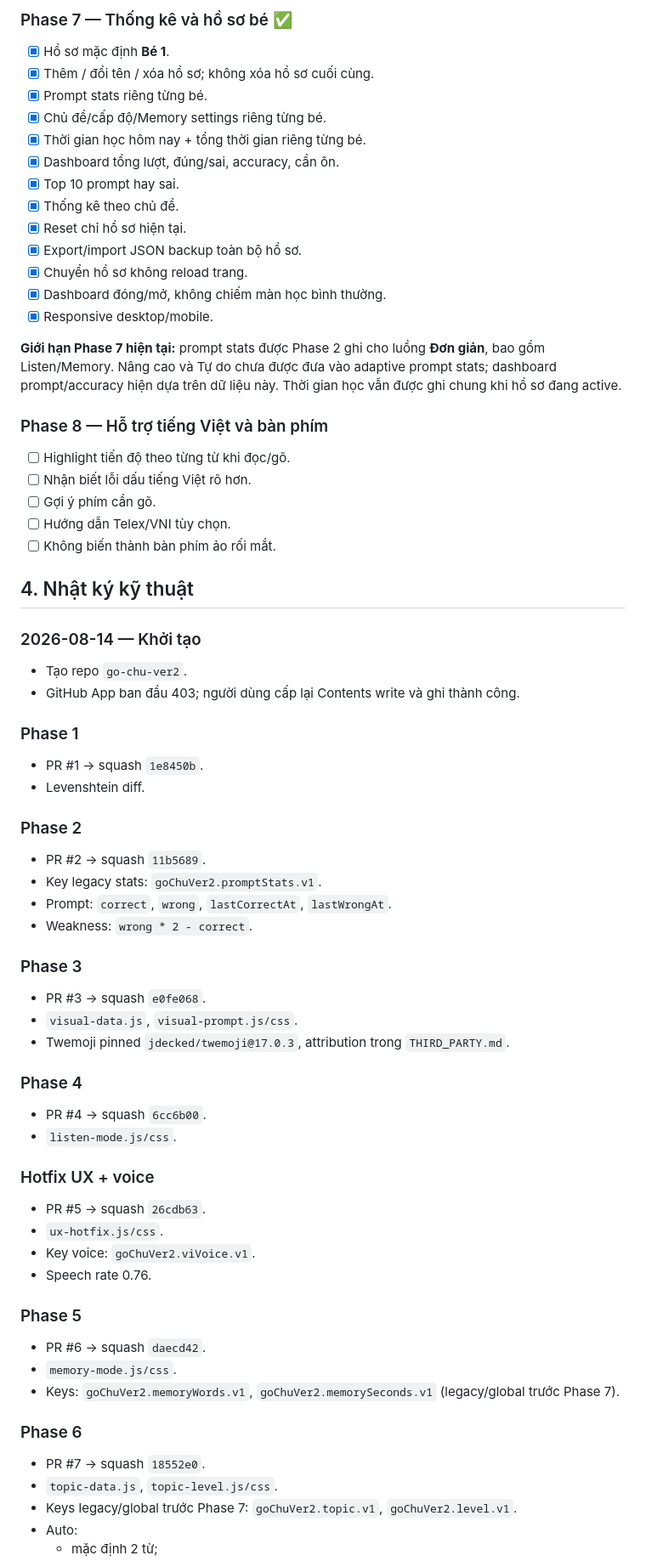
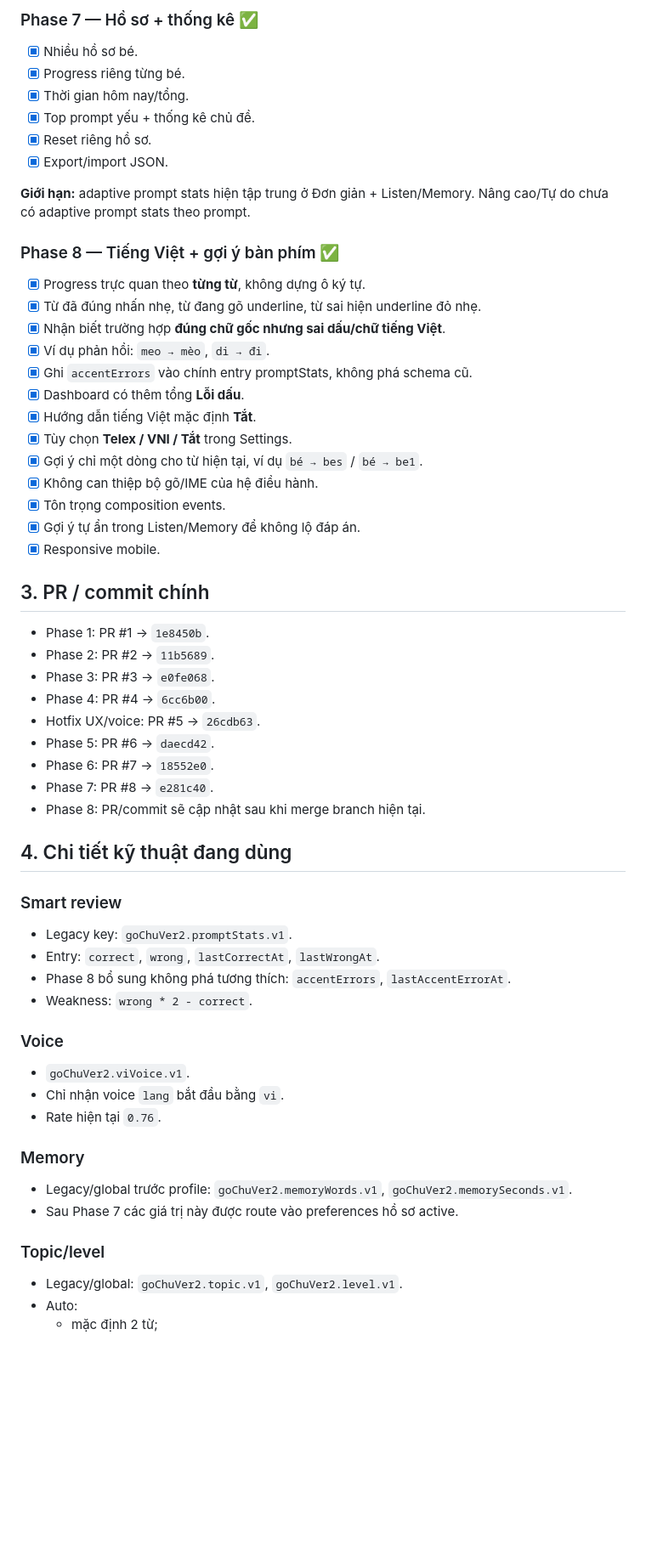
Before and after one commit to maxskill115/go-chu-ver2, a Markdown page: HANDOFF.md, the part around one of its changes. Shown at 85% size. Drawn GitHub-style; blank space fills up the shorter version.

Commit message:
docs: hoàn tất Phase 8 và lên plan ổn định hóa

```diff
--- a/HANDOFF.md
+++ b/HANDOFF.md
@@ -71,67 +56,59 @@ Tồn đọng baseline:
 
-### Phase 7 — Thống kê và hồ sơ bé ✅
-- [x] Hồ sơ mặc định **Bé 1**.
-- [x] Thêm / đổi tên / xóa hồ sơ; không xóa hồ sơ cuối cùng.
-- [x] Prompt stats riêng từng bé.
-- [x] Chủ đề/cấp độ/Memory settings riêng từng bé.
-- [x] Thời gian học hôm nay + tổng thời gian riêng từng bé.
-- [x] Dashboard tổng lượt, đúng/sai, accuracy, cần ôn.
-- [x] Top 10 prompt hay sai.
-- [x] Thống kê theo chủ đề.
-- [x] Reset chỉ hồ sơ hiện tại.
-- [x] Export/import JSON backup toàn bộ hồ sơ.
-- [x] Chuyển hồ sơ không reload trang.
-- [x] Dashboard đóng/mở, không chiếm màn học bình thường.
-- [x] Responsive desktop/mobile.
+### Phase 7 — Hồ sơ + thống kê ✅
+- [x] Nhiều hồ sơ bé.
+- [x] Progress riêng từng bé.
+- [x] Thời gian hôm nay/tổng.
+- [x] Top prompt yếu + thống kê chủ đề.
+- [x] Reset riêng hồ sơ.
+- [x] Export/import JSON.
 
-**Giới hạn Phase 7 hiện tại:** prompt stats được Phase 2 ghi cho luồng **Đơn giản**, bao gồm Listen/Memory. Nâng cao và Tự do chưa được đưa vào adaptive prompt stats; dashboard prompt/accuracy hiện dựa trên dữ liệu này. Thời gian học vẫn được ghi chung khi hồ sơ đang active.
+**Giới hạn:** adaptive prompt stats hiện tập trung ở Đơn giản + Listen/Memory. Nâng cao/Tự do chưa có adaptive prompt stats theo prompt.
 
-### Phase 8 — Hỗ trợ tiếng Việt và bàn phím
-- [ ] Highlight tiến độ theo từng từ khi đọc/gõ.
-- [ ] Nhận biết lỗi dấu tiếng Việt rõ hơn.
-- [ ] Gợi ý phím cần gõ.
-- [ ] Hướng dẫn Telex/VNI tùy chọn.
-- [ ] Không biến thành bàn phím ảo rối mắt.
+### Phase 8 — Tiếng Việt + gợi ý bàn phím ✅
+- [x] Progress trực quan theo **từng từ**, không dựng ô ký tự.
+- [x] Từ đã đúng nhấn nhẹ, từ đang gõ underline, từ sai hiện underline đỏ nhẹ.
+- [x] Nhận biết trường hợp **đúng chữ gốc nhưng sai dấu/chữ tiếng Việt**.
+- [x] Ví dụ phản hồi: `meo → mèo`, `di → đi`.
+- [x] Ghi `accentErrors` vào chính entry promptStats, không phá schema cũ.
+- [x] Dashboard có thêm tổng **Lỗi dấu**.
+- [x] Hướng dẫn tiếng Việt mặc định **Tắt**.
+- [x] Tùy chọn **Telex / VNI / Tắt** trong Settings.
+- [x] Gợi ý chỉ một dòng cho từ hiện tại, ví dụ `bé → bes` / `bé → be1`.
+- [x] Không can thiệp bộ gõ/IME của hệ điều hành.
+- [x] Tôn trọng composition events.
+- [x] Gợi ý tự ẩn trong Listen/Memory để không lộ đáp án.
+- [x] Responsive mobile.
 
-## 4. Nhật ký kỹ thuật
+## 3. PR / commit chính
 
-### 2026-08-14 — Khởi tạo
-- Tạo repo `go-chu-ver2`.
-- GitHub App ban đầu 403; người dùng cấp lại Contents write và ghi thành công.
+- Phase 1: PR #1 → `1e8450b`.
+- Phase 2: PR #2 → `11b5689`.
+- Phase 3: PR #3 → `e0fe068`.
+- Phase 4: PR #4 → `6cc6b00`.
+- Hotfix UX/voice: PR #5 → `26cdb63`.
+- Phase 5: PR #6 → `daecd42`.
+- Phase 6: PR #7 → `18552e0`.
+- Phase 7: PR #8 → `e281c40`.
+- Phase 8: PR/commit sẽ cập nhật sau khi merge branch hiện tại.
 
-### Phase 1
-- PR #1 → squash `1e8450b`.
-- Levenshtein diff.
+## 4. Chi tiết kỹ thuật đang dùng
 
-### Phase 2
-- PR #2 → squash `11b5689`.
-- Key legacy stats: `goChuVer2.promptStats.v1`.
-- Prompt: `correct`, `wrong`, `lastCorrectAt`, `lastWrongAt`.
+### Smart review
+- Legacy key: `goChuVer2.promptStats.v1`.
+- Entry: `correct`, `wrong`, `lastCorrectAt`, `lastWrongAt`.
+- Phase 8 bổ sung không phá tương thích: `accentErrors`, `lastAccentErrorAt`.
 - Weakness: `wrong * 2 - correct`.
 
-### Phase 3
-- PR #3 → squash `e0fe068`.
-- `visual-data.js`, `visual-prompt.js/css`.
-- Twemoji pinned `jdecked/twemoji@17.0.3`, attribution trong `THIRD_PARTY.md`.
+### Voice
+- `goChuVer2.viVoice.v1`.
+- Chỉ nhận voice `lang` bắt đầu bằng `vi`.
+- Rate hiện tại `0.76`.
 
-### Phase 4
-- PR #4 → squash `6cc6b00`.
-- `listen-mode.js/css`.
+### Memory
+- Legacy/global trước profile: `goChuVer2.memoryWords.v1`, `goChuVer2.memorySeconds.v1`.
+- Sau Phase 7 các giá trị này được route vào preferences hồ sơ active.
 
-### Hotfix UX + voice
-- PR #5 → squash `26cdb63`.
-- `ux-hotfix.js/css`.
-- Key voice: `goChuVer2.viVoice.v1`.
-- Speech rate 0.76.
-
-### Phase 5
-- PR #6 → squash `daecd42`.
-- `memory-mode.js/css`.
-- Keys: `goChuVer2.memoryWords.v1`, `goChuVer2.memorySeconds.v1` (legacy/global trước Phase 7).
-
-### Phase 6
-- PR #7 → squash `18552e0`.
-- `topic-data.js`, `topic-level.js/css`.
-- Keys legacy/global trước Phase 7: `goChuVer2.topic.v1`, `goChuVer2.level.v1`.
+### Topic/level
+- Legacy/global: `goChuVer2.topic.v1`, `goChuVer2.level.v1`.
 - Auto:
   - mặc định 2 từ;
```
Also changed, not shown: other parts of HANDOFF.md (+68 -83 lines).
